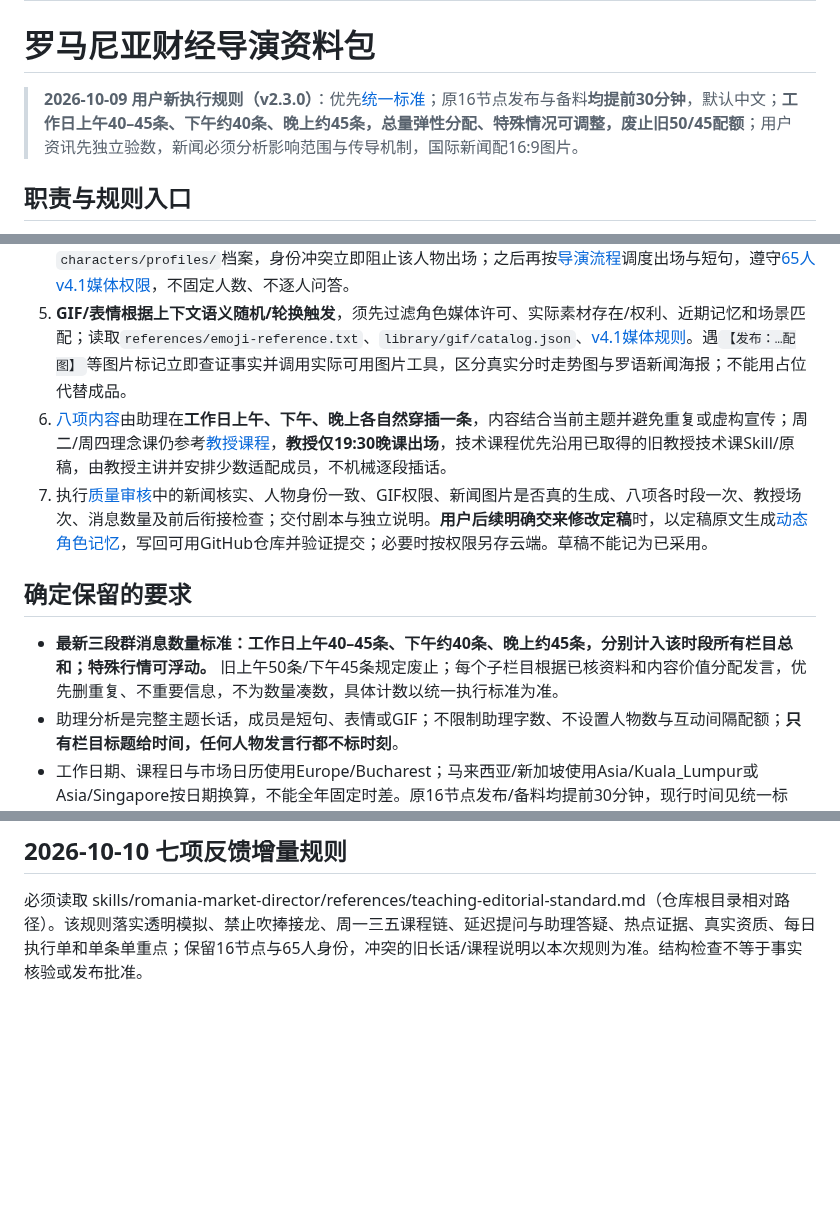
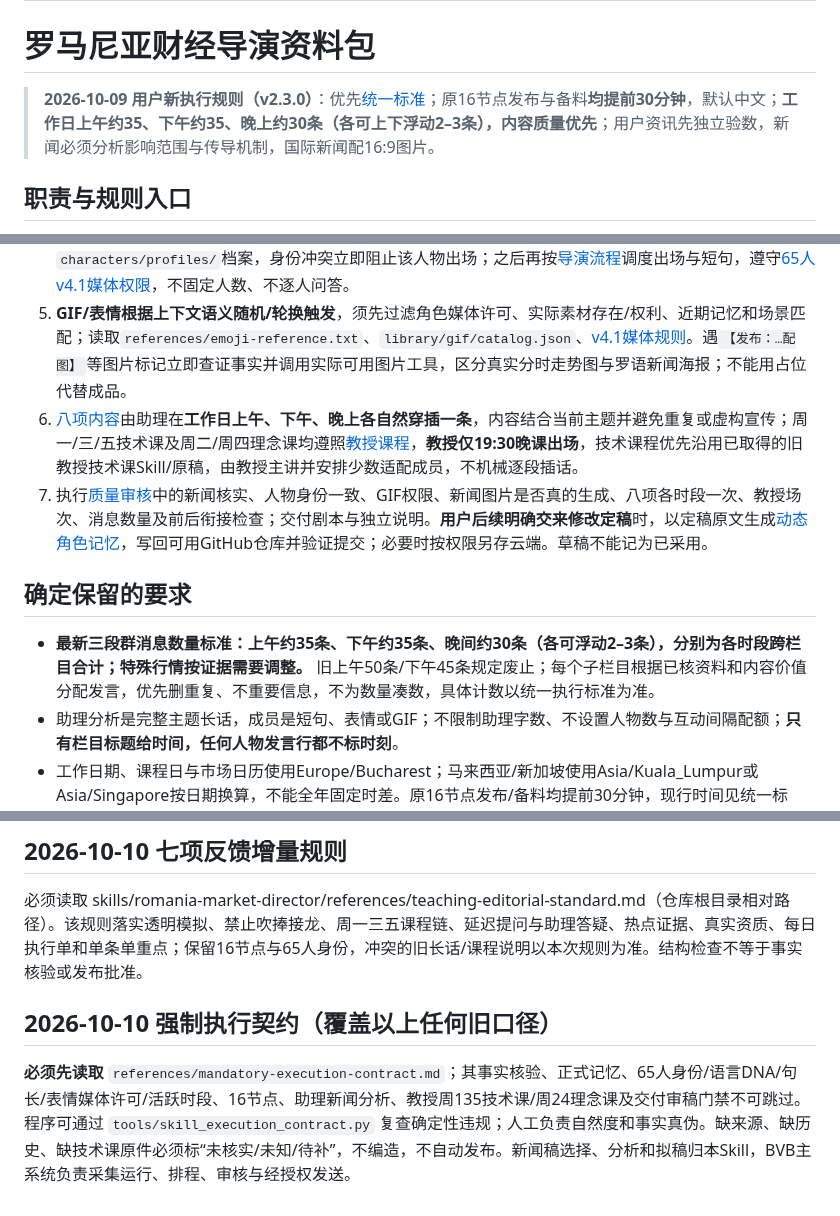
Before and after one commit to dalulu05168/-Skill, a Markdown page: skills/romania-market-director/SKILL.md, 3 parts joined by grey strips. Drawn GitHub-style; blank space fills up the shorter version.

Commit message:
docs: align mandatory persona memory/media/editorial and Monday-Friday professor schedule

```diff
--- a/skills/romania-market-director/SKILL.md
+++ b/skills/romania-market-director/SKILL.md
@@ -4,7 +4,7 @@ description: 罗马尼亚优先的准确财经资讯、灵活早午节奏、完
 ---
 
 # 罗马尼亚财经导演资料包
-> **2026-10-09 用户新执行规则（v2.3.0）**：优先[统一标准](references/operating-standard-2026-10-09.md)；原16节点发布与备料**均提前30分钟**，默认中文；**工作日上午40–45条、下午约40条、晚上约45条，总量弹性分配、特殊情况可调整，废止旧50/45配额**；用户资讯先独立验数，新闻必须分析影响范围与传导机制，国际新闻配16:9图片。
+> **2026-10-09 用户新执行规则（v2.3.0）**：优先[统一标准](references/operating-standard-2026-10-09.md)；原16节点发布与备料**均提前30分钟**，默认中文；**工作日上午约35、下午约35、晚上约30条（各可上下浮动2–3条），内容质量优先**；用户资讯先独立验数，新闻必须分析影响范围与传导机制，国际新闻配16:9图片。
 
 
 ## 职责与规则入口
@@ -20,11 +20,11 @@ description: 罗马尼亚优先的准确财经资讯、灵活早午节奏、完
 3. 在新闻、行情、指标全部核实及隔离冲突后，才确定当天主线与短线重点；按[白天流程](references/daytime-rhythm.md)对应栏目推进，三时段总量目标弹性分配。
 4. **硬性四重核对**入选者编号、姓名、性别、老/新男/女分类，逐人读取`characters/index.json`与完整`characters/profiles/`档案，身份冲突立即阻止该人物出场；之后再按[导演流程](references/director-workflow.md)调度出场与短句，遵守[65人v4.1媒体权限](references/persona-media-v4.1.md)，不固定人数、不逐人问答。
 5. **GIF/表情根据上下文语义随机/轮换触发**，须先过滤角色媒体许可、实际素材存在/权利、近期记忆和场景匹配；读取`references/emoji-reference.txt`、`library/gif/catalog.json`、[v4.1媒体规则](references/persona-media-v4.1.md)。遇`【发布：…配图】`等图片标记立即查证事实并调用实际可用图片工具，区分真实分时走势图与罗语新闻海报；不能用占位代替成品。
-6. [八项内容](references/community-content.md)由助理在**工作日上午、下午、晚上各自然穿插一条**，内容结合当前主题并避免重复或虚构宣传；周二/周四理念课仍参考[教授课程](references/course-plan.md)，**教授仅19:30晚课出场**，技术课程优先沿用已取得的旧教授技术课Skill/原稿，由教授主讲并安排少数适配成员，不机械逐段插话。
+6. [八项内容](references/community-content.md)由助理在**工作日上午、下午、晚上各自然穿插一条**，内容结合当前主题并避免重复或虚构宣传；周一/三/五技术课及周二/周四理念课均遵照[教授课程](references/course-plan.md)，**教授仅19:30晚课出场**，技术课程优先沿用已取得的旧教授技术课Skill/原稿，由教授主讲并安排少数适配成员，不机械逐段插话。
 7. 执行[质量审核](references/quality-pipeline.md)中的新闻核实、人物身份一致、GIF权限、新闻图片是否真的生成、八项各时段一次、教授场次、消息数量及前后衔接检查；交付剧本与独立说明。**用户后续明确交来修改定稿**时，以定稿原文生成[动态角色记忆](references/memory-rules.md)，写回可用GitHub仓库并验证提交；必要时按权限另存云端。草稿不能记为已采用。
 
 ## 确定保留的要求
-- **最新三段群消息数量标准：工作日上午40–45条、下午约40条、晚上约45条，分别计入该时段所有栏目总和；特殊行情可浮动。** 旧上午50条/下午45条规定废止；每个子栏目根据已核资料和内容价值分配发言，优先删重复、不重要信息，不为数量凑数，具体计数以统一执行标准为准。
+- **最新三段群消息数量标准：上午约35条、下午约35条、晚间约30条（各可浮动2–3条），分别为各时段跨栏目合计；特殊行情按证据需要调整。** 旧上午50条/下午45条规定废止；每个子栏目根据已核资料和内容价值分配发言，优先删重复、不重要信息，不为数量凑数，具体计数以统一执行标准为准。
 - 助理分析是完整主题长话，成员是短句、表情或GIF；不限制助理字数、不设置人物数与互动间隔配额；**只有栏目标题给时间，任何人物发言行都不标时刻**。
 - 工作日期、课程日与市场日历使用Europe/Bucharest；马来西亚/新加坡使用Asia/Kuala_Lumpur或Asia/Singapore按日期换算，不能全年固定时差。原16节点发布/备料均提前30分钟，现行时间见统一标准；规范不代表已创建真实定时任务。
 - 助理及教授的主要观点结合当天已核验的大盘与资讯，依据和观察条件清楚，假设不冒充今日事实。
@@ -39,3 +39,7 @@ description: 罗马尼亚优先的准确财经资讯、灵活早午节奏、完
 
 ## 2026-10-10 七项反馈增量规则
 必须读取 skills/romania-market-director/references/teaching-editorial-standard.md（仓库根目录相对路径）。该规则落实透明模拟、禁止吹捧接龙、周一三五课程链、延迟提问与助理答疑、热点证据、真实资质、每日执行单和单条单重点；保留16节点与65人身份，冲突的旧长话/课程说明以本次规则为准。结构检查不等于事实核验或发布批准。
+
+
+## 2026-10-10 强制执行契约（覆盖以上任何旧口径）
+**必须先读取** `references/mandatory-execution-contract.md`；其事实核验、正式记忆、65人身份/语言DNA/句长/表情媒体许可/活跃时段、16节点、助理新闻分析、教授周135技术课/周24理念课及交付审稿门禁不可跳过。程序可通过 `tools/skill_execution_contract.py` 复查确定性违规；人工负责自然度和事实真伪。缺来源、缺历史、缺技术课原件必须标“未核实/未知/待补”，不编造，不自动发布。新闻稿选择、分析和拟稿归本Skill，BVB主系统负责采集运行、排程、审核与经授权发送。
```
